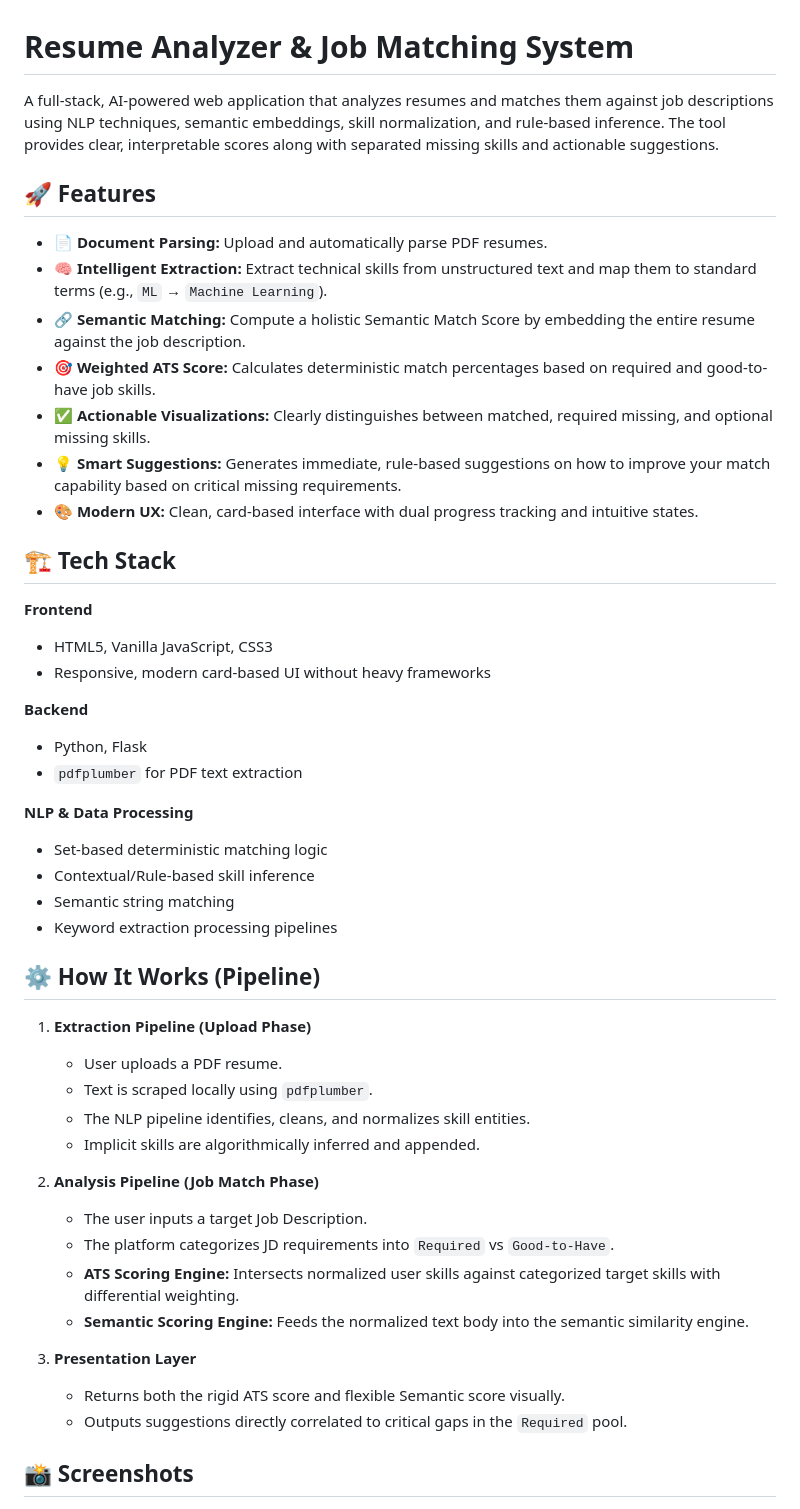
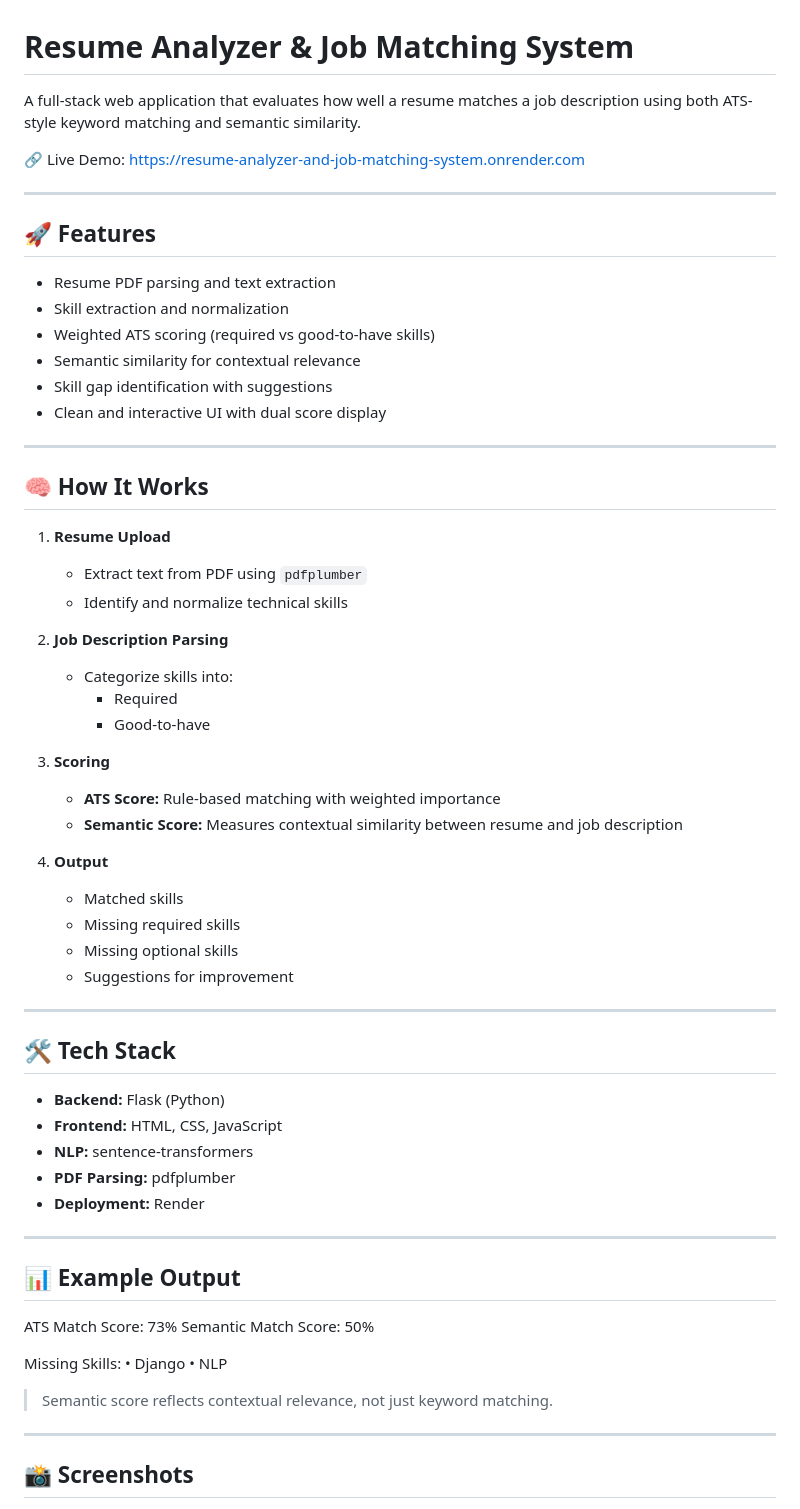
Before and after one commit to aryan00719/ai-resume-analyzer, a Markdown page: README.md, the part around the change printed below. Rendered like a GitHub page.

```diff
--- a/README.md
+++ b/README.md
@@ -1,50 +1,67 @@
 # Resume Analyzer & Job Matching System
 
-A full-stack, AI-powered web application that analyzes resumes and matches them against job descriptions using NLP techniques, semantic embeddings, skill normalization, and rule-based inference. The tool provides clear, interpretable scores along with separated missing skills and actionable suggestions.
+A full-stack web application that evaluates how well a resume matches a job description using both ATS-style keyword matching and semantic similarity.
+
+🔗 Live Demo: https://resume-analyzer-and-job-matching-system.onrender.com
+
+---
 
 ## 🚀 Features
 
-- **📄 Document Parsing:** Upload and automatically parse PDF resumes.
-- **🧠 Intelligent Extraction:** Extract technical skills from unstructured text and map them to standard terms (e.g., `ML` → `Machine Learning`).
-- **🔗 Semantic Matching:** Compute a holistic Semantic Match Score by embedding the entire resume against the job description.
-- **🎯 Weighted ATS Score:** Calculates deterministic match percentages based on required and good-to-have job skills.
-- **✅ Actionable Visualizations:** Clearly distinguishes between matched, required missing, and optional missing skills.
-- **💡 Smart Suggestions:** Generates immediate, rule-based suggestions on how to improve your match capability based on critical missing requirements.
-- **🎨 Modern UX:** Clean, card-based interface with dual progress tracking and intuitive states.
+- Resume PDF parsing and text extraction
+- Skill extraction and normalization
+- Weighted ATS scoring (required vs good-to-have skills)
+- Semantic similarity for contextual relevance
+- Skill gap identification with suggestions
+- Clean and interactive UI with dual score display
 
-## 🏗️ Tech Stack
+---
 
-**Frontend**
-- HTML5, Vanilla JavaScript, CSS3
-- Responsive, modern card-based UI without heavy frameworks
+## 🧠 How It Works
 
-**Backend**
-- Python, Flask
-- `pdfplumber` for PDF text extraction
+1. **Resume Upload**
+   - Extract text from PDF using `pdfplumber`
+   - Identify and normalize technical skills
 
-**NLP & Data Processing**
-- Set-based deterministic matching logic
-- Contextual/Rule-based skill inference
-- Semantic string matching
-- Keyword extraction processing pipelines
+2. **Job Description Parsing**
+   - Categorize skills into:
+     - Required
+     - Good-to-have
 
-## ⚙️ How It Works (Pipeline)
+3. **Scoring**
+   - **ATS Score:** Rule-based matching with weighted importance
+   - **Semantic Score:** Measures contextual similarity between resume and job description
 
-1. **Extraction Pipeline (Upload Phase)**
-   - User uploads a PDF resume.
-   - Text is scraped locally using `pdfplumber`.
-   - The NLP pipeline identifies, cleans, and normalizes skill entities.
-   - Implicit skills are algorithmically inferred and appended.
+4. **Output**
+   - Matched skills
+   - Missing required skills
+   - Missing optional skills
+   - Suggestions for improvement
 
-2. **Analysis Pipeline (Job Match Phase)**
-   - The user inputs a target Job Description.
-   - The platform categorizes JD requirements into `Required` vs `Good-to-Have`.
-   - **ATS Scoring Engine:** Intersects normalized user skills against categorized target skills with differential weighting.
-   - **Semantic Scoring Engine:** Feeds the normalized text body into the semantic similarity engine.
+---
 
-3. **Presentation Layer**
-   - Returns both the rigid ATS score and flexible Semantic score visually.
-   - Outputs suggestions directly correlated to critical gaps in the `Required` pool.
+## 🛠 Tech Stack
+
+- **Backend:** Flask (Python)
+- **Frontend:** HTML, CSS, JavaScript
+- **NLP:** sentence-transformers
+- **PDF Parsing:** pdfplumber
+- **Deployment:** Render
+
+---
+
+## 📊 Example Output
+
+ATS Match Score: 73%
+Semantic Match Score: 50%
+
+Missing Skills:
+	•	Django
+	•	NLP
+
+> Semantic score reflects contextual relevance, not just keyword matching.
+
+---
 
 ## 📸 Screenshots
 
```
Also changed, not shown: other parts of README.md (+27 -31 lines), assets/home.png (added), assets/result.png (added).
